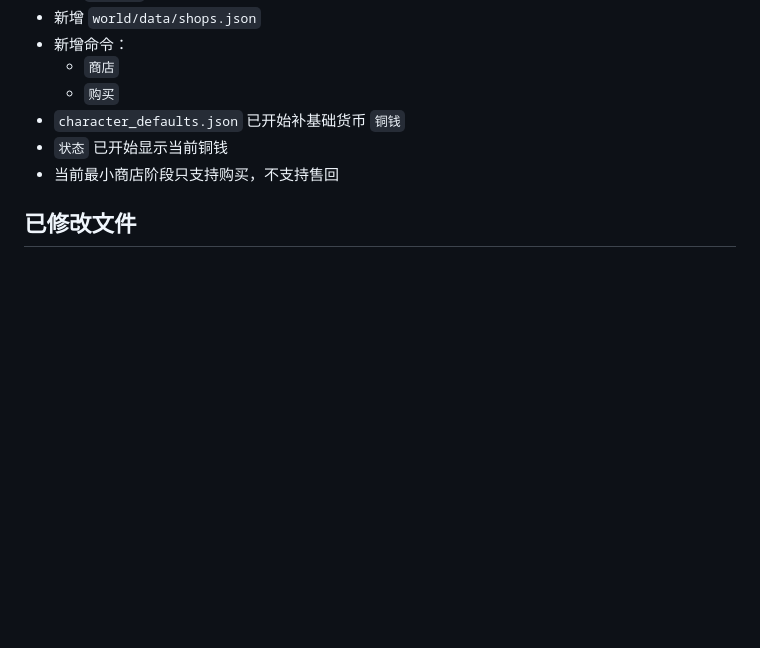
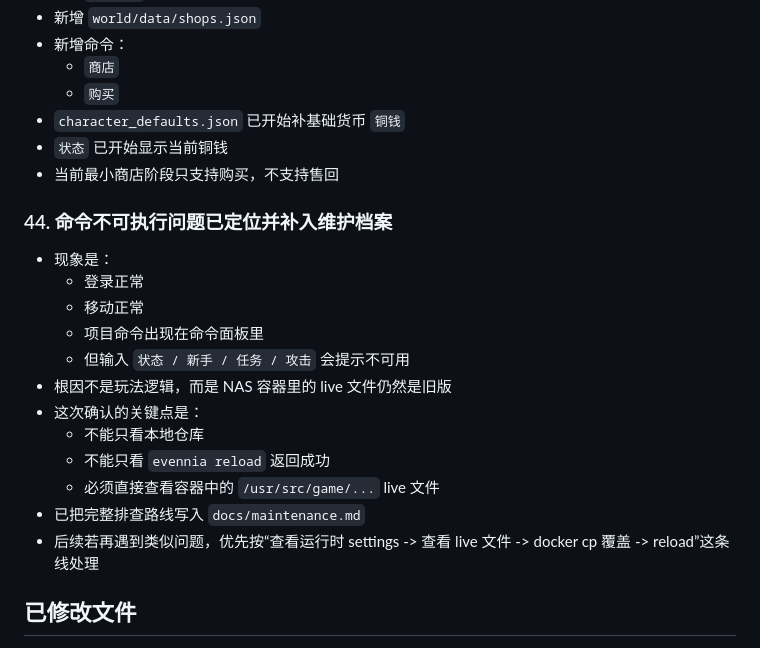
Before and after one commit to xiaocai218/mud-nas-evennia, a Markdown page: docs/progress_2026-03-22.md, the part around the change. Drawn GitHub-style; blank space fills up the shorter version.

```diff
--- a/docs/progress_2026-03-22.md
+++ b/docs/progress_2026-03-22.md
@@ -413,6 +413,21 @@
 - `状态` 已开始显示当前铜钱
 - 当前最小商店阶段只支持购买，不支持售回
 
+### 44. 命令不可执行问题已定位并补入维护档案
+
+- 现象是：
+  - 登录正常
+  - 移动正常
+  - 项目命令出现在命令面板里
+  - 但输入 `状态 / 新手 / 任务 / 攻击` 会提示不可用
+- 根因不是玩法逻辑，而是 NAS 容器里的 live 文件仍然是旧版
+- 这次确认的关键点是：
+  - 不能只看本地仓库
+  - 不能只看 `evennia reload` 返回成功
+  - 必须直接查看容器中的 `/usr/src/game/...` live 文件
+- 已把完整排查路线写入 `docs/maintenance.md`
+- 后续若再遇到类似问题，优先按“查看运行时 settings -> 查看 live 文件 -> docker cp 覆盖 -> reload”这条线处理
+
 ## 已修改文件
 
 - `docker-compose.yml`
```
Also changed, not shown: docs/maintenance.md (+72 -0 lines).
